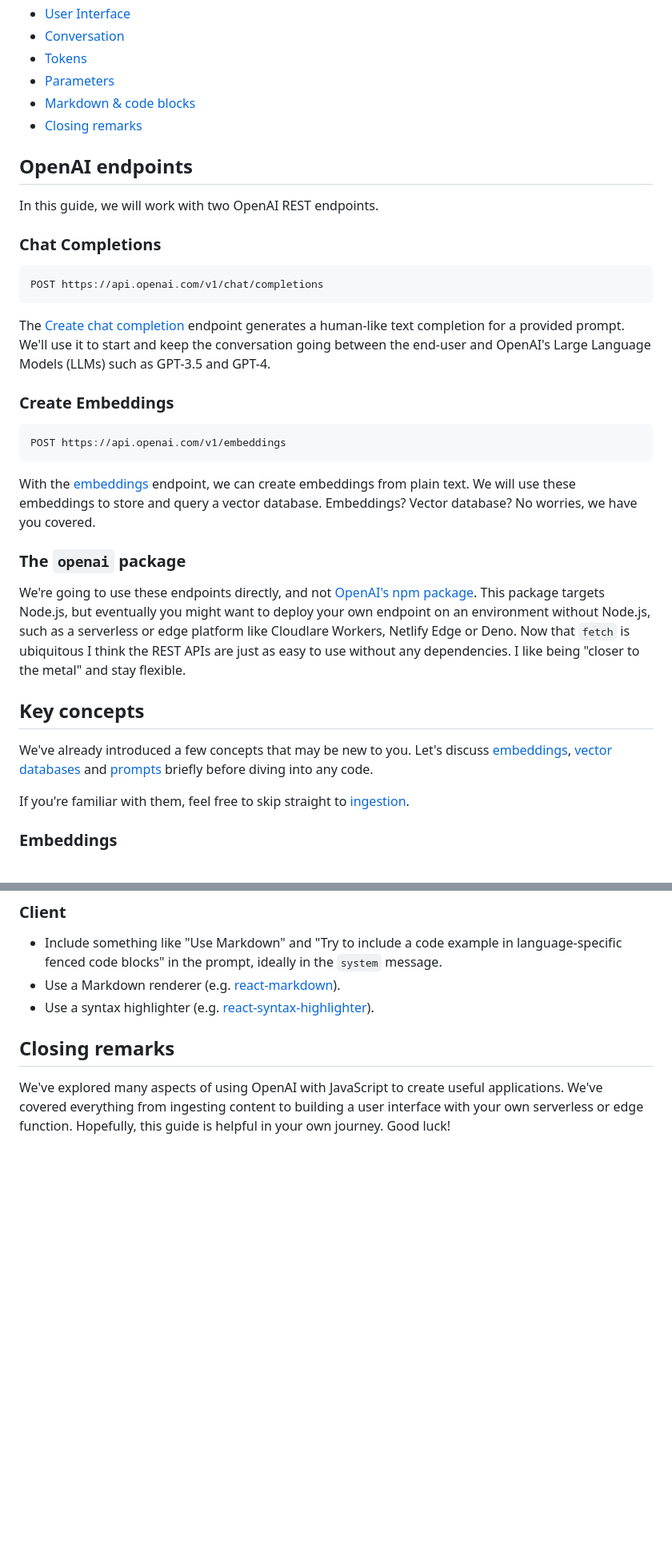
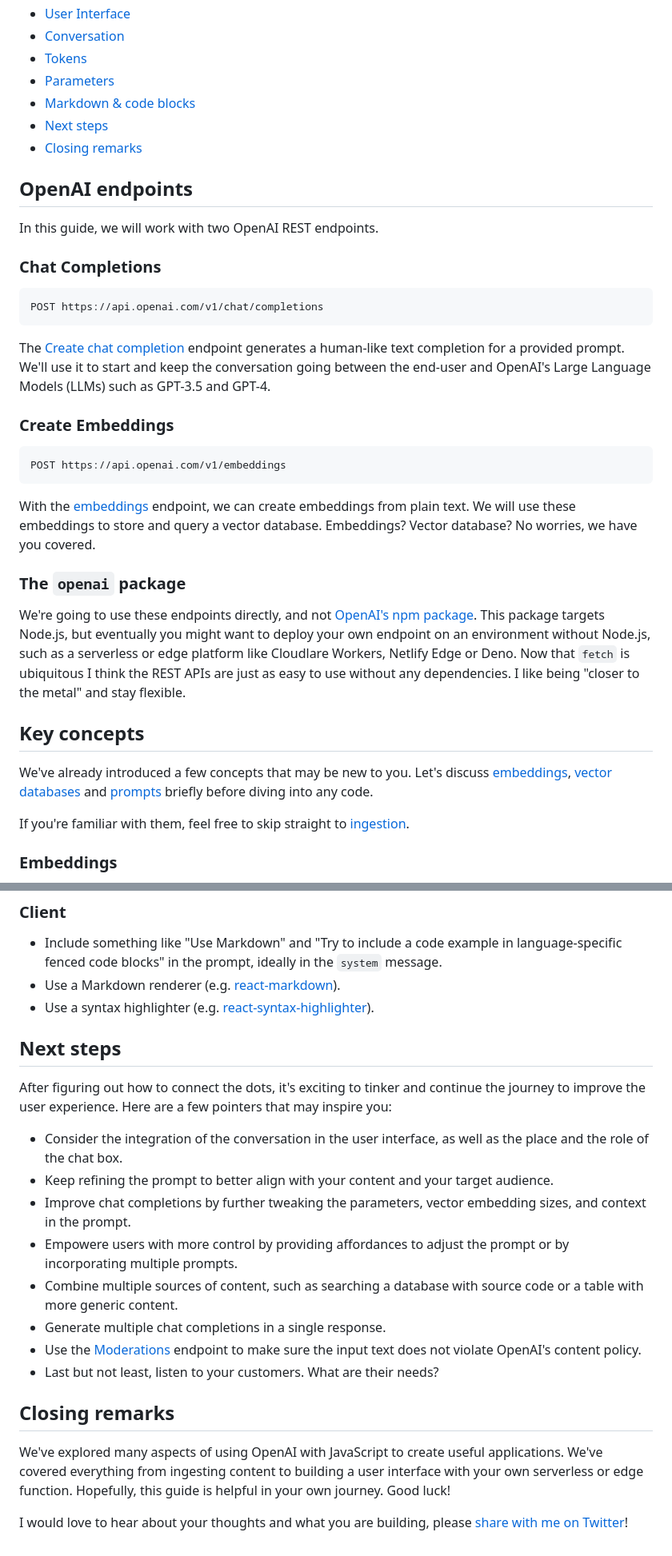
Before and after one commit to webpro/webpro.nl, a Markdown page: content/articles/using-openai-with-javascript.md, 2 parts joined by grey strips. Shown at 80% size. Rendered like a GitHub page; blank space fills up the shorter version.

Commit message:
Edit OpenAI article

```diff
--- a/content/articles/using-openai-with-javascript.md
+++ b/content/articles/using-openai-with-javascript.md
@@ -30,7 +30,8 @@ Here are the topics we will be discussing:
 - [Tokens][7]
 - [Parameters][8]
 - [Markdown & code blocks][9]
-- [Closing remarks][10]
+- [Next steps][10]
+- [Closing remarks][11]
 
 ## OpenAI endpoints
 
@@ -40,7 +41,7 @@ In this guide, we will work with two OpenAI REST endpoints.
 
     POST https://api.openai.com/v1/chat/completions
 
-The [Create chat completion][11] endpoint generates a human-like text completion
+The [Create chat completion][12] endpoint generates a human-like text completion
 for a provided prompt. We'll use it to start and keep the conversation going
 between the end-user and OpenAI's Large Language Models (LLMs) such as GPT-3.5
 and GPT-4.
@@ -49,13 +50,13 @@ and GPT-4.
 
     POST https://api.openai.com/v1/embeddings
 
-With the [embeddings][12] endpoint, we can create embeddings from plain text. We
+With the [embeddings][13] endpoint, we can create embeddings from plain text. We
 will use these embeddings to store and query a vector database. Embeddings?
 Vector database? No worries, we have you covered.
 
 ### The `openai` package
 
-We're going to use these endpoints directly, and not [OpenAI's npm package][13].
+We're going to use these endpoints directly, and not [OpenAI's npm package][14].
 This package targets Node.js, but eventually you might want to deploy your own
 endpoint on an environment without Node.js, such as a serverless or edge
 platform like Cloudlare Workers, Netlify Edge or Deno. Now that `fetch` is
@@ -65,7 +66,7 @@ dependencies. I like being "closer to the metal" and stay flexible.
 ## Key concepts
 
 We've already introduced a few concepts that may be new to you. Let's discuss
-[embeddings][14], [vector databases][15] and [prompts][16] briefly before diving
+[embeddings][15], [vector databases][16] and [prompts][17] briefly before diving
 into any code.
 
 If you're familiar with them, feel free to skip straight to [ingestion][3].
@@ -660,8 +661,29 @@ during ingestion and building the client application:
 - Include something like "Use Markdown" and "Try to include a code example in
   language-specific fenced code blocks" in the prompt, ideally in the `system`
   message.
-- Use a Markdown renderer (e.g. [react-markdown][33]).
-- Use a syntax highlighter (e.g. [react-syntax-highlighter][34]).
+- Use a Markdown renderer (e.g. [react-markdown][34]).
+- Use a syntax highlighter (e.g. [react-syntax-highlighter][35]).
+
+## Next steps
+
+After figuring out how to connect the dots, it's exciting to tinker and continue
+the journey to improve the user experience. Here are a few pointers that may
+inspire you:
+
+- Consider the integration of the conversation in the user interface, as well as
+  the place and the role of the chat box.
+- Keep refining the prompt to better align with your content and your target
+  audience.
+- Improve chat completions by further tweaking the parameters, vector embedding
+  sizes, and context in the prompt.
+- Empowere users with more control by providing affordances to adjust the prompt
+  or by incorporating multiple prompts.
+- Combine multiple sources of content, such as searching a database with source
+  code or a table with more generic content.
+- Generate multiple chat completions in a single response.
+- Use the [Moderations][36] endpoint to make sure the input text does not
+  violate OpenAI's content policy.
+- Last but not least, listen to your customers. What are their needs?
 
 ## Closing remarks
 
@@ -669,6 +691,9 @@ We've explored many aspects of using OpenAI with JavaScript to create useful
 applications. We've covered everything from ingesting content to building a user
 interface with your own serverless or edge function. Hopefully, this guide is
 helpful in your own journey. Good luck!
+
+I would love to hear about your thoughts and what you are building, please
+[share with me on Twitter][37]!
 
 [1]: #openai-endpoints
 [2]: #key-concepts
```
Also changed, not shown: other parts of content/articles/using-openai-with-javascript.md (+46 -43 lines).
